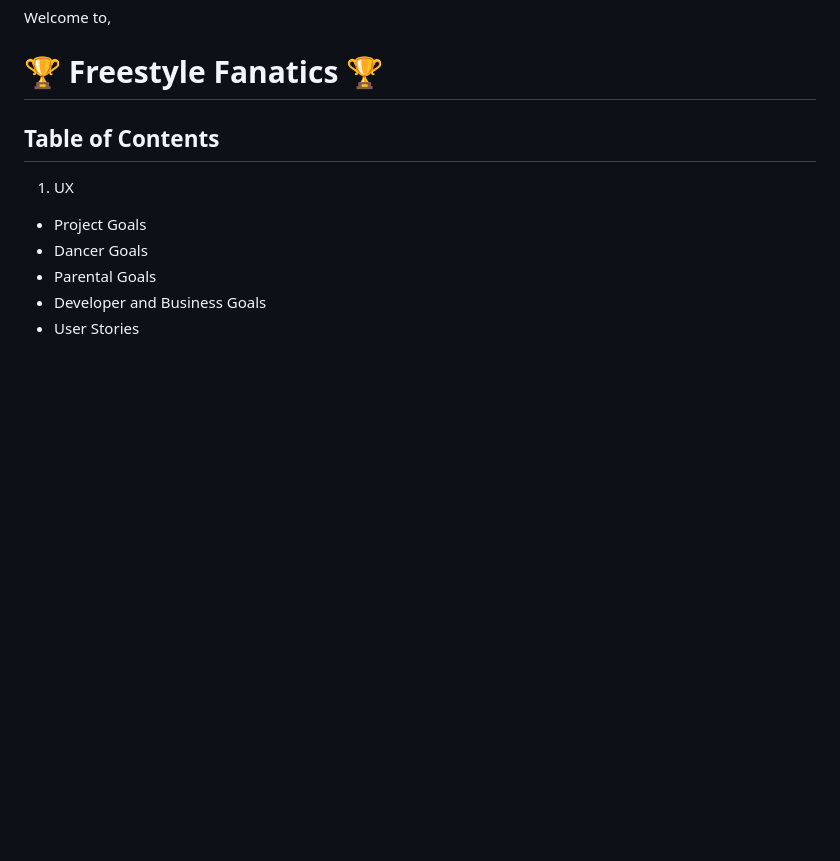
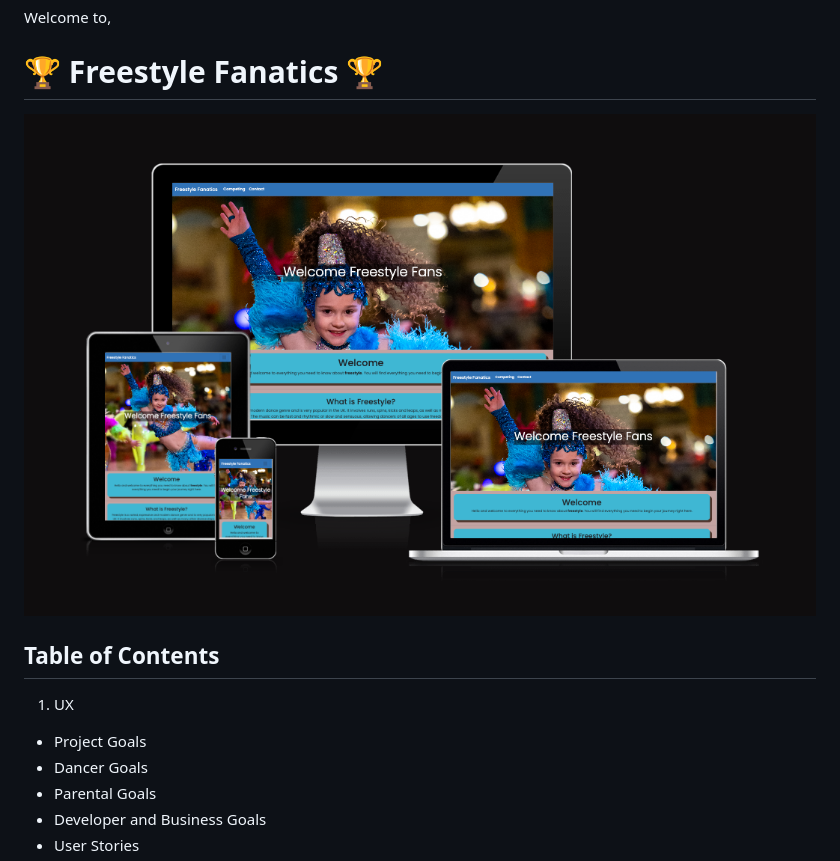
Before and after one commit to GemmaButcher-dev/freestyle_dance, a Markdown page: README.md, the part around the change. GitHub-like rendering; pictures changed too: assets/images/freestyle_mockup.png (added); blank space fills up the shorter version.

Commit message:
README.md mockup added

```diff
--- a/README.md
+++ b/README.md
@@ -1,6 +1,8 @@
 Welcome to,
 
 # 🏆 Freestyle Fanatics 🏆
+
+![Electronic devices showing website on screen: computer, tablet, phone.](assets/images/freestyle_mockup.png "freestyle fanatics device mockup")
 
 ## Table of Contents
 1. UX
```
Also changed, not shown: 1 other file.
